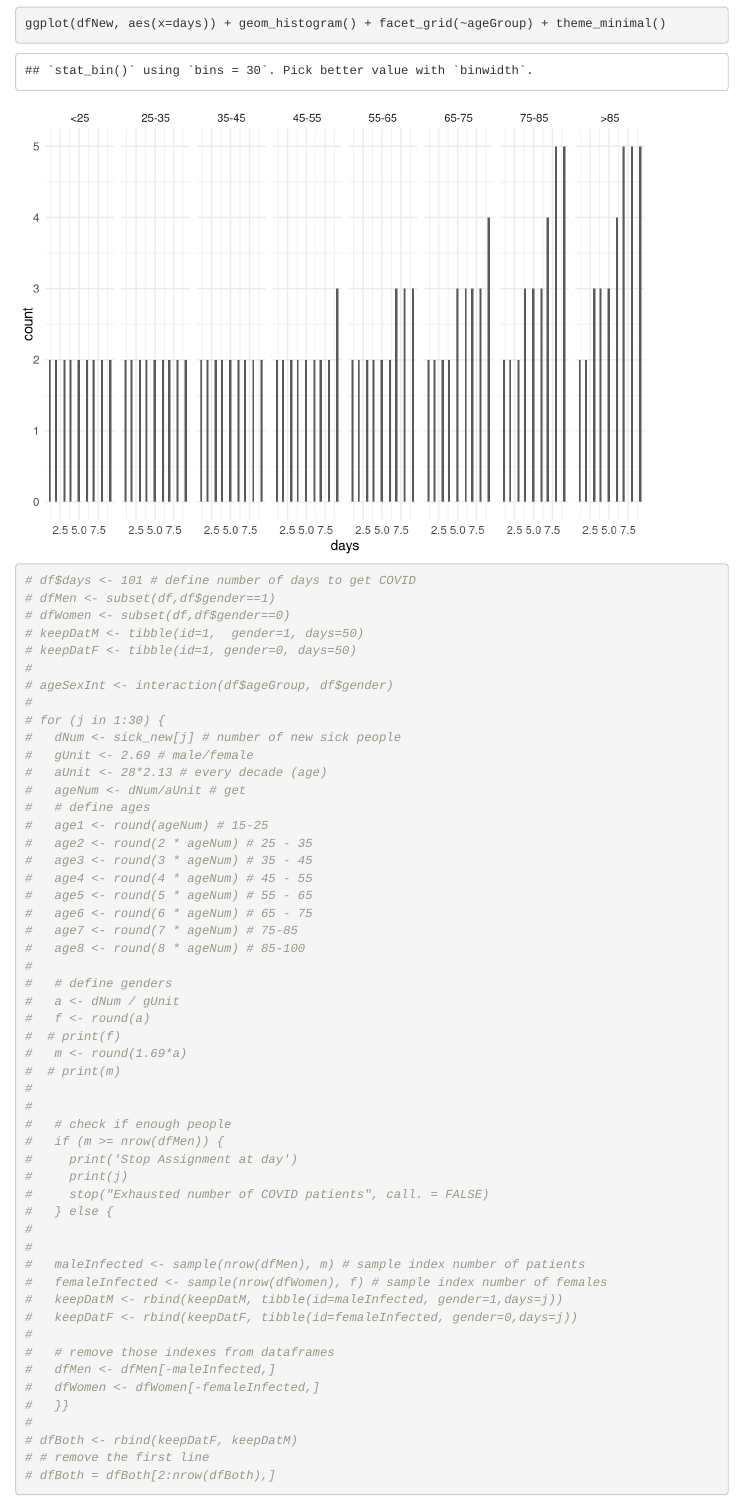
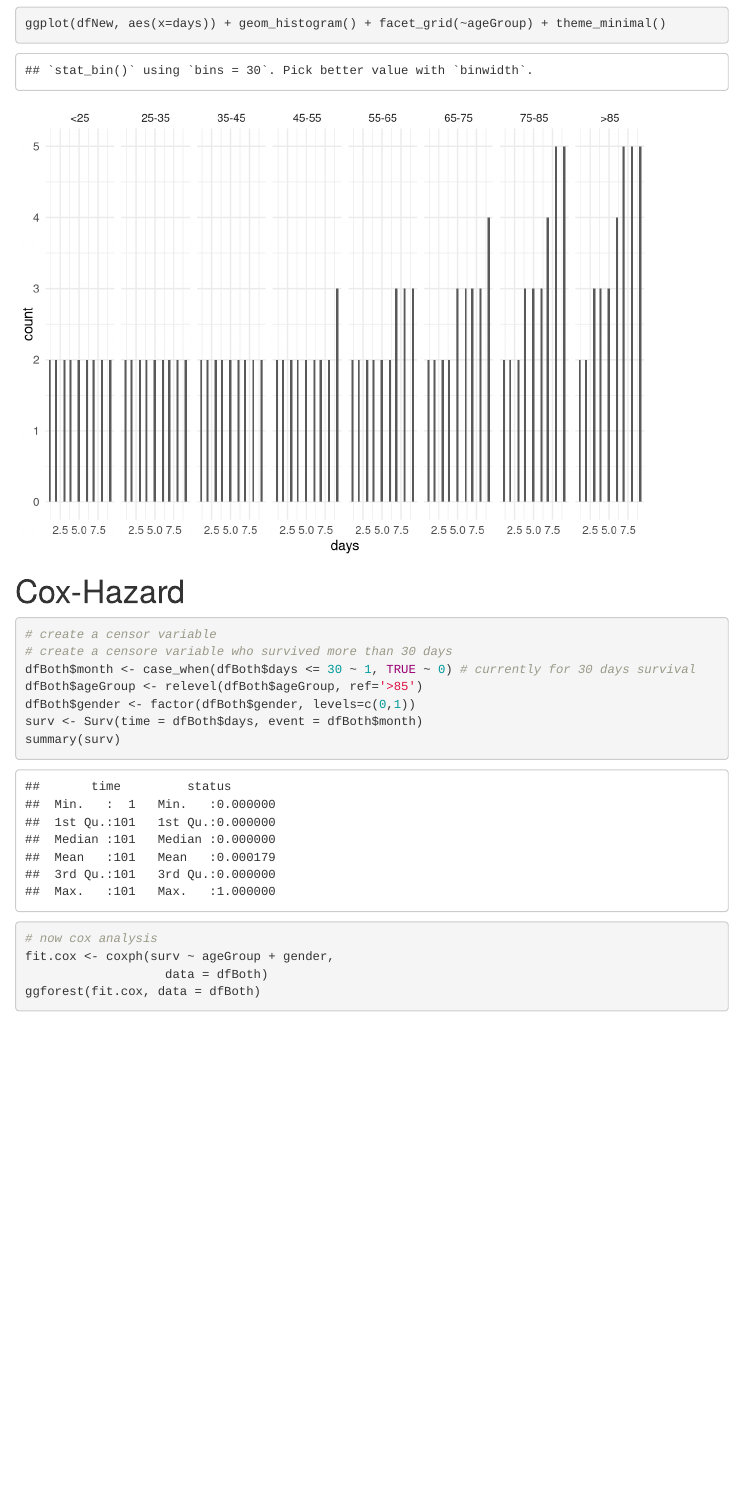
Before and after one commit to orduek/predict_covid, an R Markdown document (simulating_data.Rmd): the page in a window 1100 px wide, from 6120 px down. Rendered offline with R 4.5, knitr and Pandoc, with nearby package versions; some code elsewhere in the file could not run offline; menus at the side of the page are left out.

````diff
--- a/simulating_data.Rmd
+++ b/simulating_data.Rmd
@@ -138,61 +138,6 @@
 
 
 
-```{r}
-# df$days <- 101 # define number of days to get COVID
-# dfMen <- subset(df,df$gender==1)
-# dfWomen <- subset(df,df$gender==0)
-# keepDatM <- tibble(id=1,  gender=1, days=50)
-# keepDatF <- tibble(id=1, gender=0, days=50)
-#
-# ageSexInt <- interaction(df$ageGroup, df$gender)
-#
-# for (j in 1:30) {
-#   dNum <- sick_new[j] # number of new sick people
-#   gUnit <- 2.69 # male/female
-#   aUnit <- 28*2.13 # every decade (age)
-#   ageNum <- dNum/aUnit # get
-#   # define ages
-#   age1 <- round(ageNum) # 15-25
-#   age2 <- round(2 * ageNum) # 25 - 35
-#   age3 <- round(3 * ageNum) # 35 - 45
-#   age4 <- round(4 * ageNum) # 45 - 55
-#   age5 <- round(5 * ageNum) # 55 - 65
-#   age6 <- round(6 * ageNum) # 65 - 75
-#   age7 <- round(7 * ageNum) # 75-85
-#   age8 <- round(8 * ageNum) # 85-100
-#
-#   # define genders
-#   a <- dNum / gUnit
-#   f <- round(a)
-#  # print(f)
-#   m <- round(1.69*a)
-#  # print(m)
-#
-#
-#   # check if enough people
-#   if (m >= nrow(dfMen)) {
-#     print('Stop Assignment at day')
-#     print(j)
-#     stop("Exhausted number of COVID patients", call. = FALSE)
-#   } else {
-#
-#
-#   maleInfected <- sample(nrow(dfMen), m) # sample index number of patients
-#   femaleInfected <- sample(nrow(dfWomen), f) # sample index number of females
-#   keepDatM <- rbind(keepDatM, tibble(id=maleInfected, gender=1,days=j))
-#   keepDatF <- rbind(keepDatF, tibble(id=femaleInfected, gender=0,days=j))
-#
-#   # remove those indexes from dataframes
-#   dfMen <- dfMen[-maleInfected,]
-#   dfWomen <- dfWomen[-femaleInfected,]
-#   }}
-#
-# dfBoth <- rbind(keepDatF, keepDatM)
-# # remove the first line
-# dfBoth = dfBoth[2:nrow(dfBoth),]
-```
-
 # Cox-Hazard
 
 ```{r}
````
Also changed, not shown: simulating_data.Rmd (7 more changed lines).
